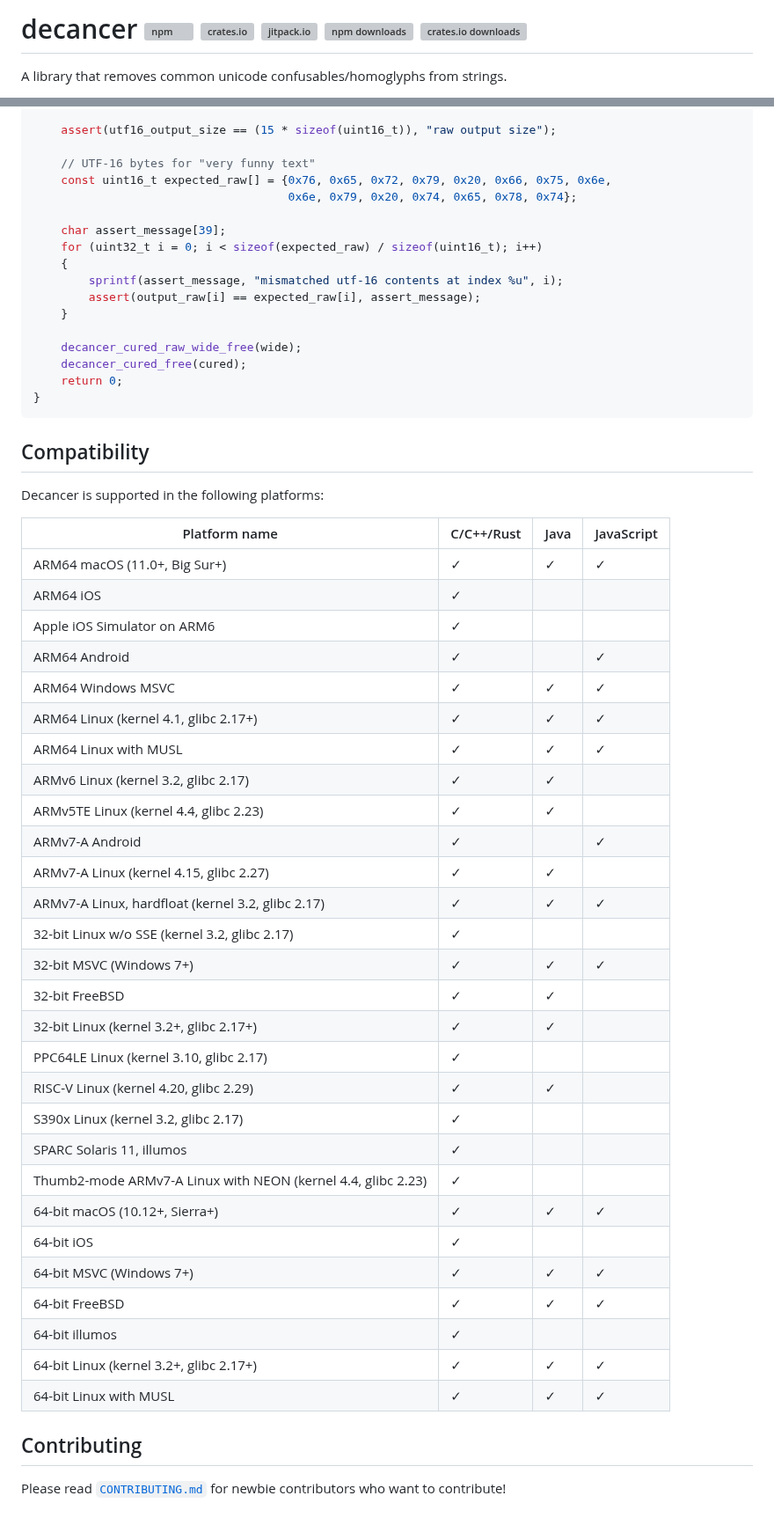
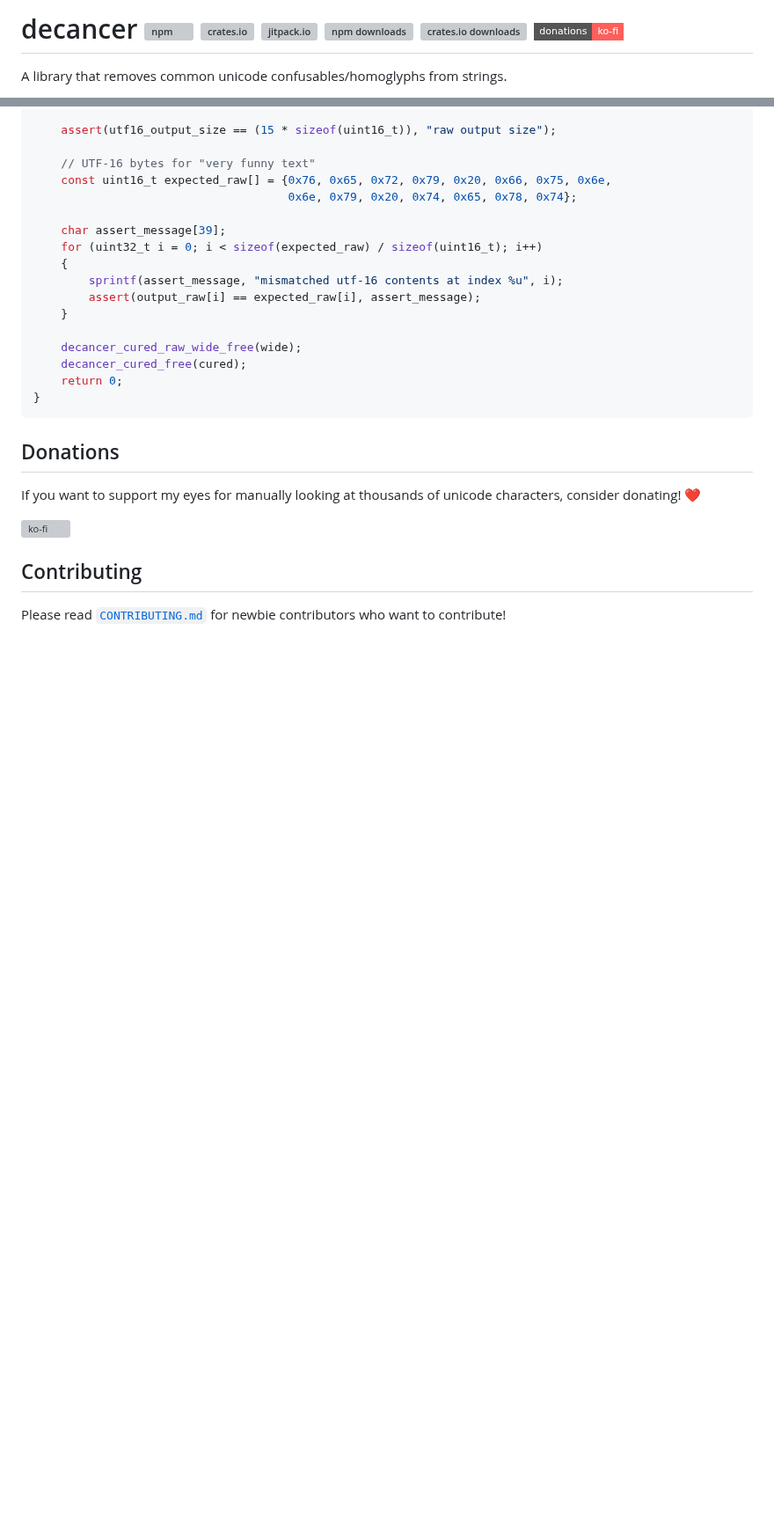
Before and after one commit to null8626/decancer, a Markdown page: core/README.md, 2 parts joined by grey strips. Shown at 88% size. GitHub-like rendering; folded sections open; badges without logos; blank space fills up the shorter version; grey boxes are pictures that could not be loaded.

Commit message:
doc: make this less distracting again [skip ci]

```diff
--- a/core/README.md
+++ b/core/README.md
@@ -1,4 +1,4 @@
-# decancer [![npm][npm-image]][npm-url] [![crates.io][crates-io-image]][crates-io-url] [![jitpack.io][jitpack-io-image]][jitpack-io-url] [![npm downloads][npm-downloads-image]][npm-url] [![crates.io downloads][crates-io-downloads-image]][crates-io-url]
+# decancer [![npm][npm-image]][npm-url] [![crates.io][crates-io-image]][crates-io-url] [![jitpack.io][jitpack-io-image]][jitpack-io-url] [![npm downloads][npm-downloads-image]][npm-url] [![crates.io downloads][crates-io-downloads-image]][crates-io-url] [![ko-fi][ko-fi-brief-image]][ko-fi-url]
 
 [crates-io-image]: https://img.shields.io/crates/v/decancer?style=flat-square
 [crates-io-downloads-image]: https://img.shields.io/crates/d/decancer?style=flat-square
@@ -8,6 +8,7 @@
 [jitpack-io-image]: https://jitpack.io/v/null8626/decancer.svg
 [jitpack-io-url]: https://jitpack.io/#null8626/decancer
 [npm-downloads-image]: https://img.shields.io/npm/dt/decancer.svg?style=flat-square
+[ko-fi-brief-image]: https://img.shields.io/badge/donations-ko--fi-red?color=ff5e5b&style=flat-square
 [ko-fi-image]: https://ko-fi.com/img/githubbutton_sm.svg
 [ko-fi-url]: https://ko-fi.com/null8626
 
@@ -492,41 +489,11 @@ int main(void) {
 
 </details>
 
-## Compatibility
+## Donations
 
+If you want to support my eyes for manually looking at thousands of unicode characters, consider donating! ❤
 
-Decancer is supported in the following platforms:
-
-Platform name | C/C++/Rust | Java | JavaScript
----- | ---- | ---- | ----
-ARM64 macOS (11.0+, Big Sur+) | ✓ | ✓ | ✓ |
-ARM64 iOS | ✓ | | |
-Apple iOS Simulator on ARM6 | ✓ | | |
-ARM64 Android | ✓ | | ✓ |
-ARM64 Windows MSVC | ✓ | ✓ | ✓ |
-ARM64 Linux (kernel 4.1, glibc 2.17+) | ✓ | ✓ | ✓ |
-ARM64 Linux with MUSL | ✓ | ✓ | ✓ |
-ARMv6 Linux (kernel 3.2, glibc 2.17) | ✓ | ✓ | |
-ARMv5TE Linux (kernel 4.4, glibc 2.23) | ✓ | ✓ | |
-ARMv7-A Android | ✓ | | ✓ |
-ARMv7-A Linux (kernel 4.15, glibc 2.27) | ✓ | ✓ | |
-ARMv7-A Linux, hardfloat (kernel 3.2, glibc 2.17) | ✓ | ✓ | ✓ |
-32-bit Linux w/o SSE (kernel 3.2, glibc 2.17) | ✓ | | |
-32-bit MSVC (Windows 7+) | ✓ | ✓ | ✓ |
-32-bit FreeBSD | ✓ | ✓ | |
-32-bit Linux (kernel 3.2+, glibc 2.17+) | ✓ | ✓ | |
-PPC64LE Linux (kernel 3.10, glibc 2.17) | ✓ | | |
-RISC-V Linux (kernel 4.20, glibc 2.29) | ✓ | ✓ | |
-S390x Linux (kernel 3.2, glibc 2.17) | ✓ | | |
-SPARC Solaris 11, illumos | ✓ | | |
-Thumb2-mode ARMv7-A Linux with NEON (kernel 4.4, glibc 2.23) | ✓ | | |
-64-bit macOS (10.12+, Sierra+) | ✓ | ✓ | ✓ |
-64-bit iOS | ✓ | | |
-64-bit MSVC (Windows 7+) | ✓ | ✓ | ✓ |
-64-bit FreeBSD | ✓ | ✓ | ✓ |
-64-bit illumos | ✓ | | |
-64-bit Linux (kernel 3.2+, glibc 2.17+) | ✓ | ✓ | ✓ |
-64-bit Linux with MUSL | ✓ | ✓ | ✓ |
+[![ko-fi][ko-fi-image]][ko-fi-url]
 
 ## Contributing
 
```
Also changed, not shown: other parts of core/README.md (+0 -4 lines).
